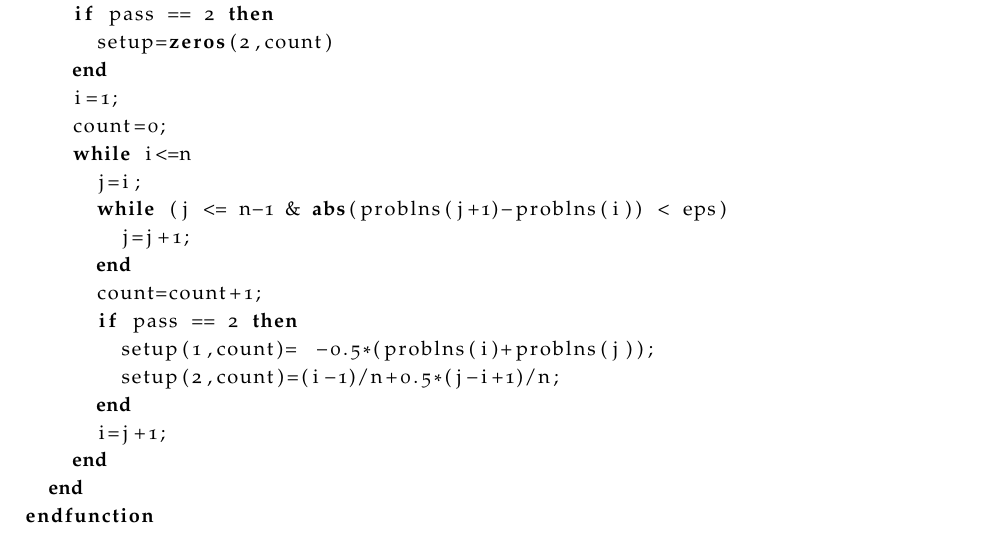
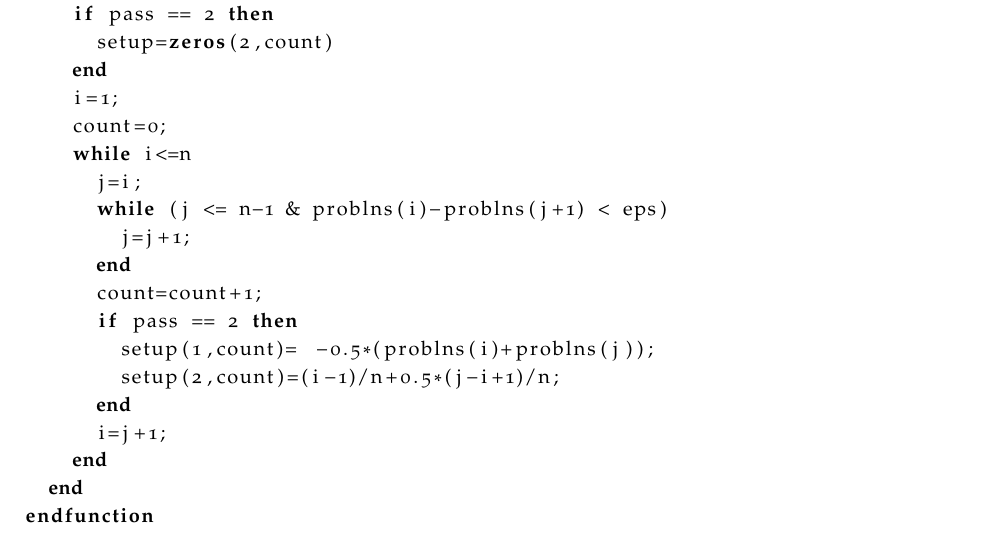
Before and after one commit to wmacevoy/luck, a LaTeX book (main.tex, which reads computation.tex): part of page 22 of 27, cut so that both start at the same text. Compiled offline with pdfLaTeX.

Commit message:
Updates from ShareLaTeX

```diff
--- a/computation.tex
+++ b/computation.tex
@@ -108,7 +108,7 @@ function setup=numlucksetup(problns,eps)
     count=0;
     while i<=n
       j=i;
-      while (j <= n-1 & abs(problns(j+1)-problns(i)) < eps)
+      while (j <= n-1 & problns(i)-problns(j+1) < eps)
         j=j+1;
       end
       count=count+1;
```
